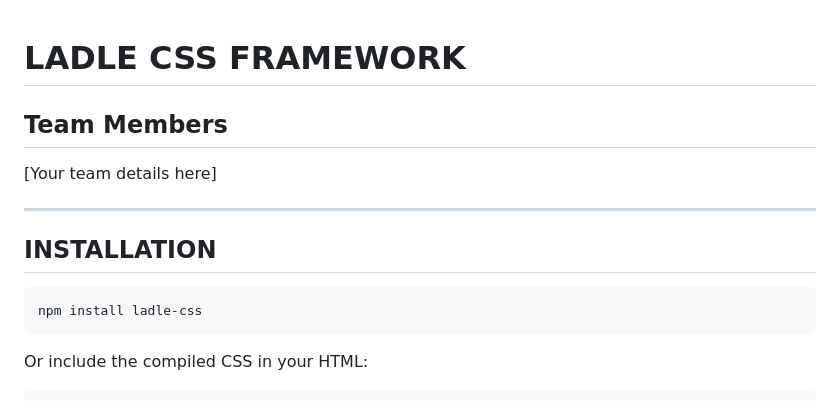
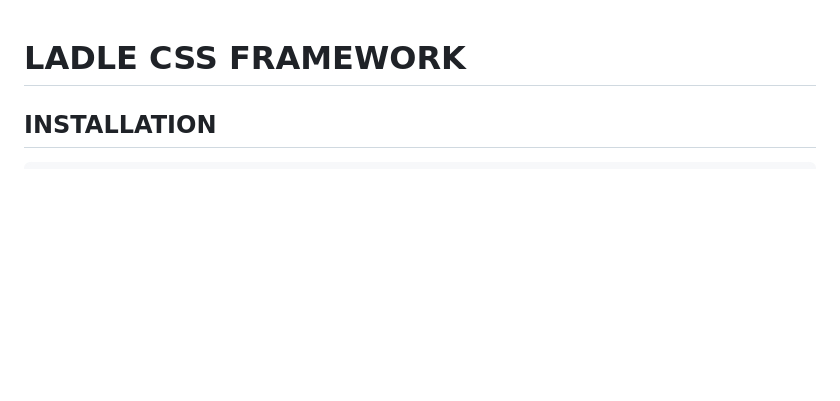
Before and after one commit to Chinurum-Omenuko/css-framework, a Markdown page: README.md, the part around the change printed below. Rendered like a GitHub page; blank space fills up the shorter version.

````diff
--- a/README.md
+++ b/README.md
@@ -1,17 +1,5 @@
 # LADLE CSS FRAMEWORK
-
-## Team Members
-
-[Your team details here]
-
----
 
 ## INSTALLATION
 
-```bash
-npm install ladle-css
-```
-
-Or include the compiled CSS in your HTML:
-
 ```html
````
Also changed, not shown: other parts of README.md (+1 -1 lines).
